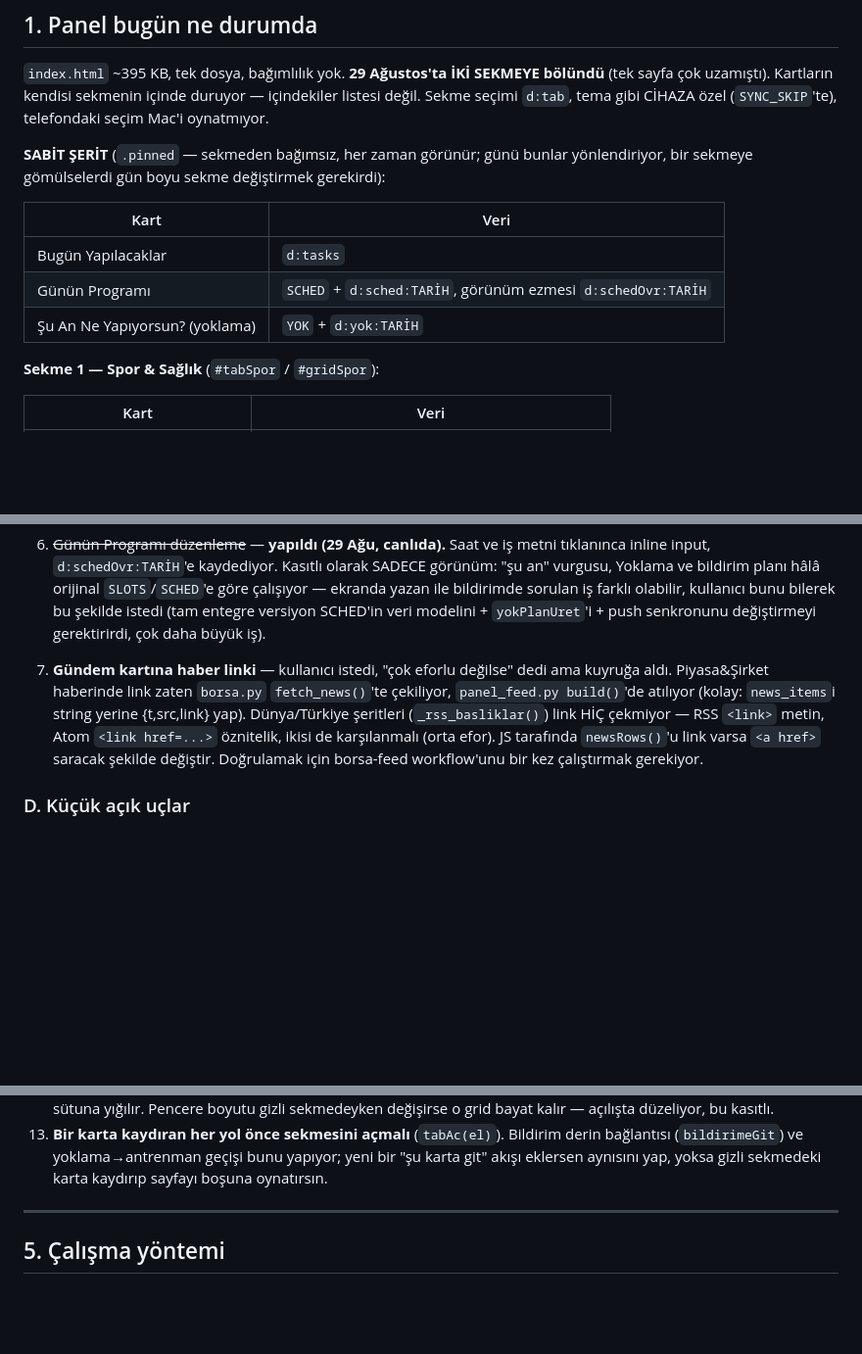
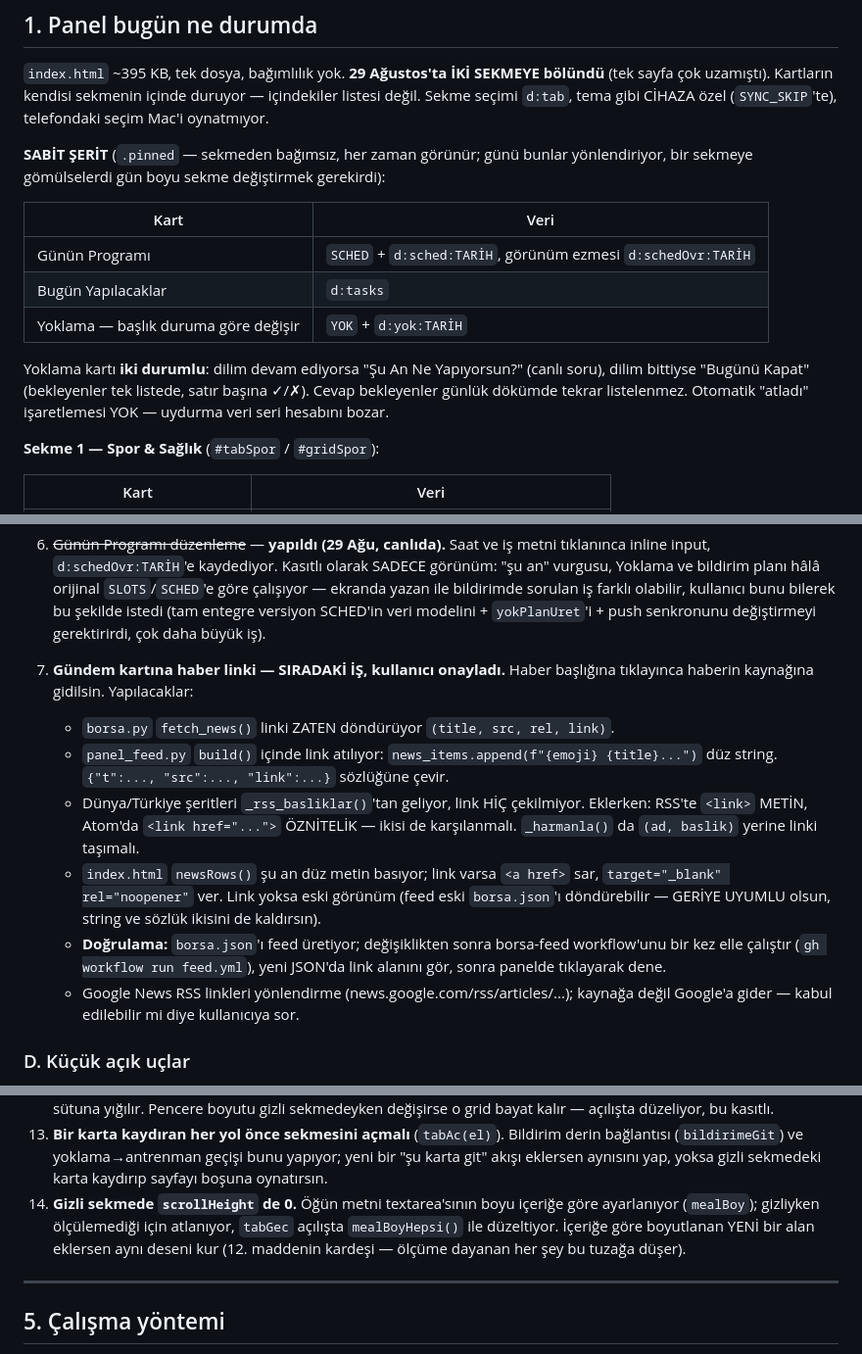
Before and after one commit to dogukandurukan/panel, a Markdown page: DEVAM.md, 3 parts joined by grey strips. Shown at 98% size. Drawn GitHub-style; blank space fills up the shorter version.

Commit message:
DEVAM.md: yoklama iki durumu, şerit sırası, textarea ölçüm tuzağı; Gündem link işi adım adım yazıldı

```diff
--- a/DEVAM.md
+++ b/DEVAM.md
@@ -18,9 +18,14 @@ yönlendiriyor, bir sekmeye gömülselerdi gün boyu sekme değiştirmek gerekir
 
 | Kart | Veri |
 |---|---|
+| Günün Programı | `SCHED` + `d:sched:TARİH`, görünüm ezmesi `d:schedOvr:TARİH` |
 | Bugün Yapılacaklar | `d:tasks` |
-| Günün Programı | `SCHED` + `d:sched:TARİH`, görünüm ezmesi `d:schedOvr:TARİH` |
-| Şu An Ne Yapıyorsun? (yoklama) | `YOK` + `d:yok:TARİH` |
+| Yoklama — başlık duruma göre değişir | `YOK` + `d:yok:TARİH` |
+
+Yoklama kartı **iki durumlu**: dilim devam ediyorsa "Şu An Ne Yapıyorsun?"
+(canlı soru), dilim bittiyse "Bugünü Kapat" (bekleyenler tek listede, satır
+başına ✓/✗). Cevap bekleyenler günlük dökümde tekrar listelenmez. Otomatik
+"atladı" işaretlemesi YOK — uydurma veri seri hesabını bozar.
 
 **Sekme 1 — Spor & Sağlık** (`#tabSpor` / `#gridSpor`):
 
@@ -127,14 +132,24 @@ log herkese açık.
    sorulan iş farklı olabilir, kullanıcı bunu bilerek bu şekilde istedi
    (tam entegre versiyon SCHED'in veri modelini + `yokPlanUret`'i + push
    senkronunu değiştirmeyi gerektirirdi, çok daha büyük iş).
-7. **Gündem kartına haber linki** — kullanıcı istedi, "çok eforlu değilse"
-   dedi ama kuyruğa aldı. Piyasa&Şirket haberinde link zaten `borsa.py`
-   `fetch_news()`'te çekiliyor, `panel_feed.py build()`'de atılıyor (kolay:
-   `news_items`i string yerine {t,src,link} yap). Dünya/Türkiye şeritleri
-   (`_rss_basliklar()`) link HİÇ çekmiyor — RSS `<link>` metin, Atom
-   `<link href=...>` öznitelik, ikisi de karşılanmalı (orta efor). JS
-   tarafında `newsRows()`'u link varsa `<a href>` saracak şekilde değiştir.
-   Doğrulamak için borsa-feed workflow'unu bir kez çalıştırmak gerekiyor.
+7. **Gündem kartına haber linki — SIRADAKİ İŞ, kullanıcı onayladı.**
+   Haber başlığına tıklayınca haberin kaynağına gidilsin. Yapılacaklar:
+   - `borsa.py` `fetch_news()` linki ZATEN döndürüyor `(title, src, rel, link)`.
+   - `panel_feed.py` `build()` içinde link atılıyor: `news_items.append(f"{emoji} {title}...")`
+     düz string. `{"t":..., "src":..., "link":...}` sözlüğüne çevir.
+   - Dünya/Türkiye şeritleri `_rss_basliklar()`'tan geliyor, link HİÇ
+     çekilmiyor. Eklerken: RSS'te `<link>` METİN, Atom'da `<link href="...">`
+     ÖZNİTELİK — ikisi de karşılanmalı. `_harmanla()` da `(ad, baslik)`
+     yerine linki taşımalı.
+   - `index.html` `newsRows()` şu an düz metin basıyor; link varsa `<a href>`
+     sar, `target="_blank" rel="noopener"` ver. Link yoksa eski görünüm
+     (feed eski `borsa.json`'ı döndürebilir — GERİYE UYUMLU olsun, string
+     ve sözlük ikisini de kaldırsın).
+   - **Doğrulama:** `borsa.json`'ı feed üretiyor; değişiklikten sonra
+     borsa-feed workflow'unu bir kez elle çalıştır (`gh workflow run feed.yml`),
+     yeni JSON'da link alanını gör, sonra panelde tıklayarak dene.
+   - Google News RSS linkleri yönlendirme (news.google.com/rss/articles/...);
+     kaynağa değil Google'a gider — kabul edilebilir mi diye kullanıcıya sor.
 
 ### D. Küçük açık uçlar
 
@@ -209,6 +224,11 @@ O durumda dağıtım yalnızca Actions kaydından okunur. iOS ana ekran kısayol
     Bildirim derin bağlantısı (`bildirimeGit`) ve yoklama→antrenman geçişi
     bunu yapıyor; yeni bir "şu karta git" akışı eklersen aynısını yap,
     yoksa gizli sekmedeki karta kaydırıp sayfayı boşuna oynatırsın.
+14. **Gizli sekmede `scrollHeight` de 0.** Öğün metni textarea'sının boyu
+    içeriğe göre ayarlanıyor (`mealBoy`); gizliyken ölçülemediği için
+    atlanıyor, `tabGec` açılışta `mealBoyHepsi()` ile düzeltiyor. İçeriğe
+    göre boyutlanan YENİ bir alan eklersen aynı deseni kur (12. maddenin
+    kardeşi — ölçüme dayanan her şey bu tuzağa düşer).
 
 ---
 
```
